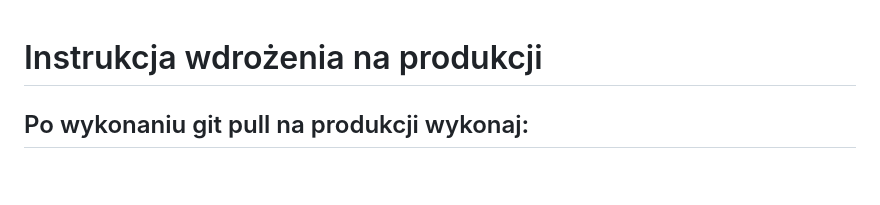
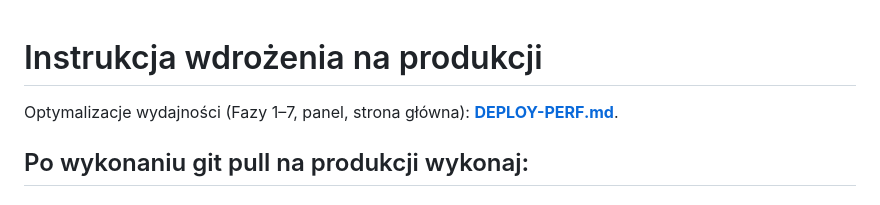
Before and after one commit to hostnetwg/pnedu-bootstrap, a Markdown page: PRODUCTION-DEPLOYMENT.md, the part around the change. GitHub-like rendering; blank space fills up the shorter version.

```diff
--- a/PRODUCTION-DEPLOYMENT.md
+++ b/PRODUCTION-DEPLOYMENT.md
@@ -1,4 +1,6 @@
 # Instrukcja wdrożenia na produkcji
+
+Optymalizacje wydajności (Fazy 1–7, panel, strona główna): **[DEPLOY-PERF.md](./DEPLOY-PERF.md)**.
 
 ## Po wykonaniu git pull na produkcji wykonaj:
 
```
Also changed, not shown: DEPLOY-PERF.md (added, +213 -0 lines).
